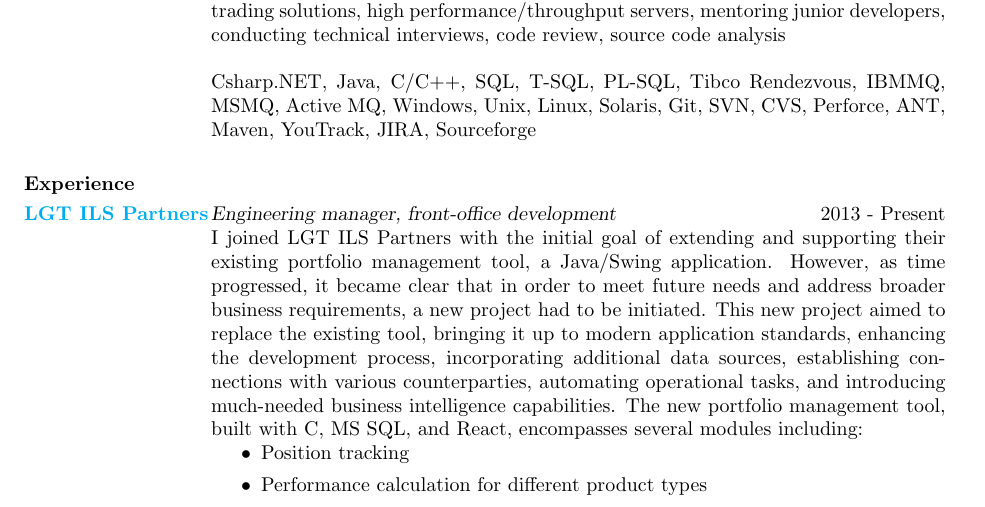
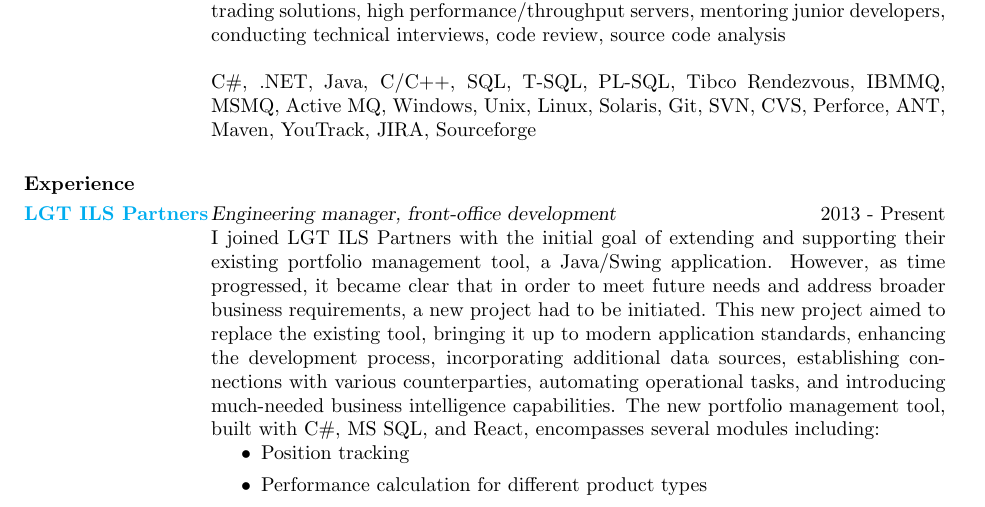
Before and after one commit to rezdm/CV, a LaTeX CV (cv.tex): part of page 1 of 3, cut so that both start at the same text. Compiled offline with pdfLaTeX.

Commit message:
Escape # symbol

```diff
--- a/cv.tex
+++ b/cv.tex
@@ -22,13 +22,13 @@
 \section{Skills}
 Object-oriented programming, application design, business and technical requirements analysis, architecture and design of complex server side solutions, distributed systems, messaging systems, development methodologies and processes, automated trading solutions, high performance/throughput servers, mentoring junior developers, conducting technical interviews, code review, source code analysis
 
-Csharp.NET, Java, C/C++, SQL, T-SQL, PL-SQL, Tibco Rendezvous, IBMMQ, MSMQ, Active MQ, Windows, Unix, Linux, Solaris, Git, SVN, CVS, Perforce, ANT, Maven, YouTrack, JIRA, Sourceforge
+C\#, .NET, Java, C/C++, SQL, T-SQL, PL-SQL, Tibco Rendezvous, IBMMQ, MSMQ, Active MQ, Windows, Unix, Linux, Solaris, Git, SVN, CVS, Perforce, ANT, Maven, YouTrack, JIRA, Sourceforge
 
 \section{Experience}
 
 \section{\href{http://lgtcp.com}{LGT ILS Partners}}
 {\sl Engineering manager, front-office development} \hfill 2013 - Present \\
-I joined LGT ILS Partners with the initial goal of extending and supporting their existing portfolio management tool, a Java/Swing application. However, as time progressed, it became clear that in order to meet future needs and address broader business requirements, a new project had to be initiated. This new project aimed to replace the existing tool, bringing it up to modern application standards, enhancing the development process, incorporating additional data sources, establishing connections with various counterparties, automating operational tasks, and introducing much-needed business intelligence capabilities. The new portfolio management tool, built with C, MS SQL, and React, encompasses several modules including:
+I joined LGT ILS Partners with the initial goal of extending and supporting their existing portfolio management tool, a Java/Swing application. However, as time progressed, it became clear that in order to meet future needs and address broader business requirements, a new project had to be initiated. This new project aimed to replace the existing tool, bringing it up to modern application standards, enhancing the development process, incorporating additional data sources, establishing connections with various counterparties, automating operational tasks, and introducing much-needed business intelligence capabilities. The new portfolio management tool, built with C\#, MS SQL, and React, encompasses several modules including:
 \begin{itemize}
 \item Position tracking
 \item Performance calculation for different product types
```
Also changed, not shown: cv.pdf, cv.tex (2 more changed lines), 1 other file.
